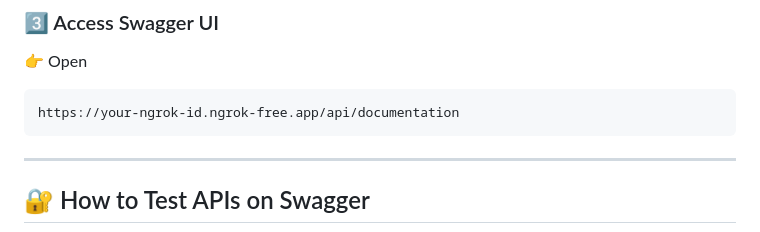
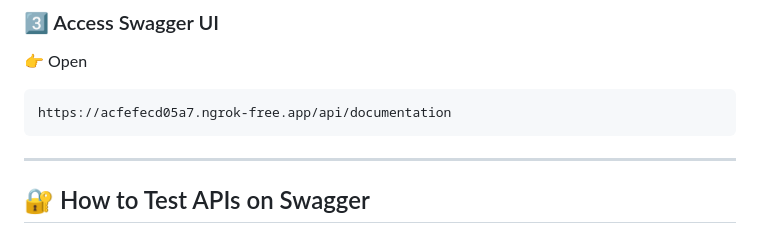
Before and after one commit to Ashishkr05/Tinder-app, a Markdown page: README.md, the part around the change. Drawn GitHub-style.

````diff
--- a/README.md
+++ b/README.md
@@ -124,7 +124,7 @@ php artisan l5-swagger:generate
 👉 Open
 
 ```
-https://your-ngrok-id.ngrok-free.app/api/documentation
+https://acfefecd05a7.ngrok-free.app/api/documentation
 ```
 
 ---
````
